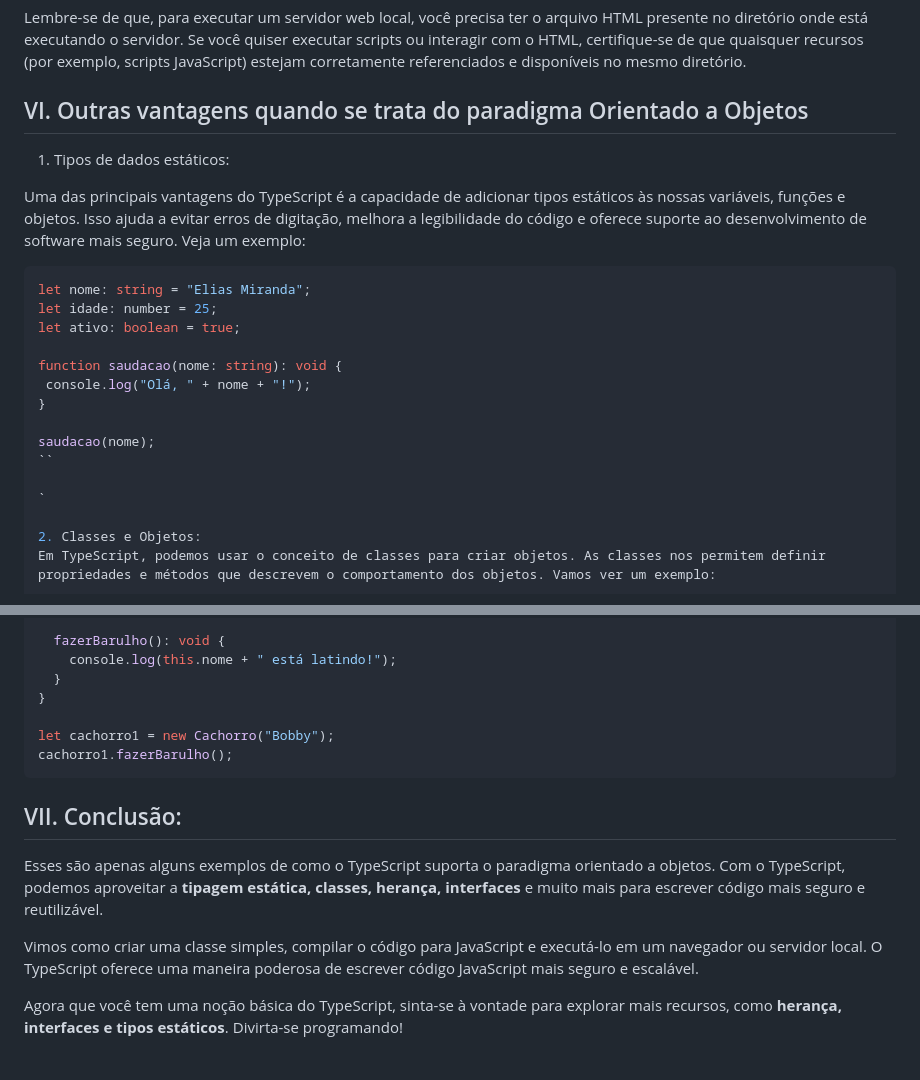
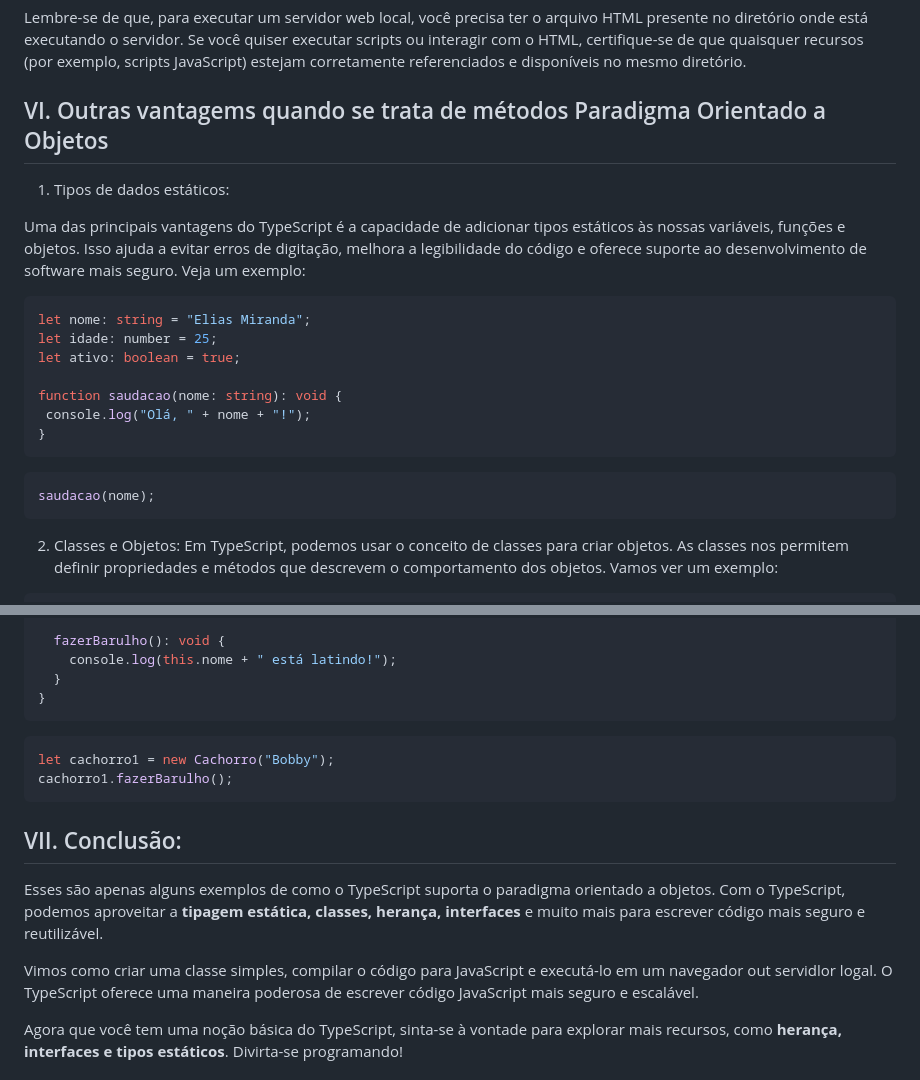
Before and after one commit to Tech-typescript/OO-Com-Tech-Typescript, a Markdown page: README.md, 2 parts joined by grey strips. GitHub-like rendering.

````diff
--- a/README.md
+++ b/README.md
@@ -129,7 +133,7 @@ Aqui estão os passos para executar um arquivo HTML usando um servidor web local
 
 Lembre-se de que, para executar um servidor web local, você precisa ter o arquivo HTML presente no diretório onde está executando o servidor. Se você quiser executar scripts ou interagir com o HTML, certifique-se de que quaisquer recursos (por exemplo, scripts JavaScript) estejam corretamente referenciados e disponíveis no mesmo diretório.
 
-## VI. Outras vantagens quando se trata do paradigma Orientado a Objetos
+## VI. Outras vantagems quando se trata de métodos Paradigma Orientado a Objetos
 
 1. Tipos de dados estáticos:
 
@@ -143,11 +147,11 @@ let ativo: boolean = true;
 function saudacao(nome: string): void {
  console.log("Olá, " + nome + "!");
 }
+```
 
+```typescript
 saudacao(nome);
-``
-
-`
+```
 
 2. Classes e Objetos:
 Em TypeScript, podemos usar o conceito de classes para criar objetos. As classes nos permitem definir propriedades e métodos que descrevem o comportamento dos objetos. Vamos ver um exemplo:
@@ -219,7 +220,9 @@ class Cachorro implements Animal {
     console.log(this.nome + " está latindo!");
   }
 }
+```
 
+```typescript
 let cachorro1 = new Cachorro("Bobby");
 cachorro1.fazerBarulho();
 ```
@@ -227,7 +230,7 @@ cachorro1.fazerBarulho();
 ## VII. Conclusão:
 Esses são apenas alguns exemplos de como o TypeScript suporta o paradigma orientado a objetos. Com o TypeScript, podemos aproveitar a **tipagem estática, classes, herança, interfaces** e muito mais para escrever código mais seguro e reutilizável.
 
-Vimos como criar uma classe simples, compilar o código para JavaScript e executá-lo em um navegador ou servidor local. O TypeScript oferece uma maneira poderosa de escrever código JavaScript mais seguro e escalável.
+Vimos como criar uma classe simples, compilar o código para JavaScript e executá-lo em um navegador out servidlor logal. O TypeScript oferece uma maneira poderosa de escrever código JavaScript mais seguro e escalável.
 
 Agora que você tem uma noção básica do TypeScript, sinta-se à vontade para explorar mais recursos, como **herança, interfaces e tipos estáticos**. Divirta-se programando!
 
````
Also changed, not shown: other parts of README.md (+39 -38 lines).
